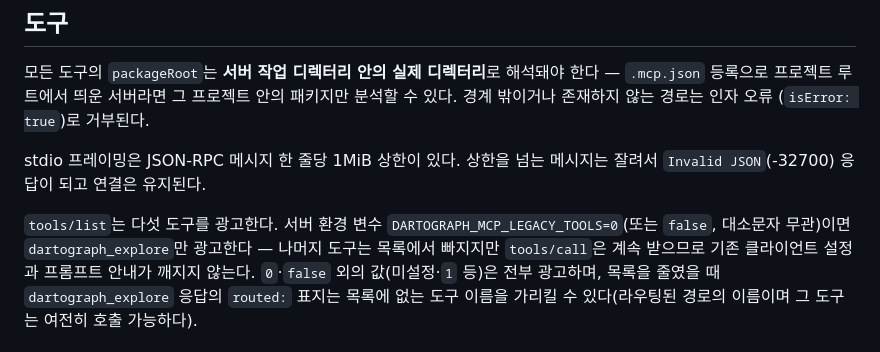
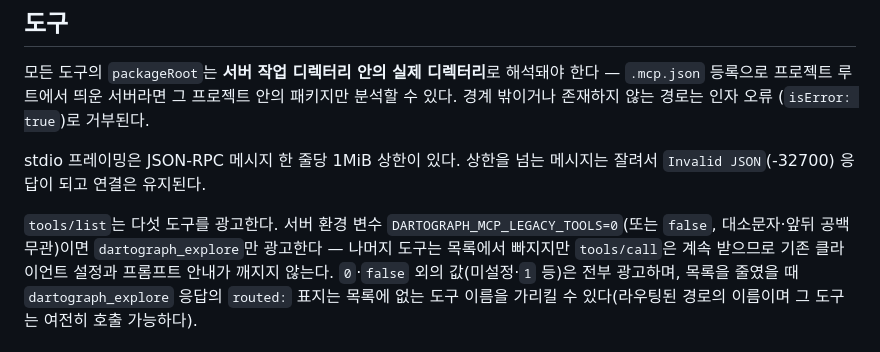
Before and after one commit to ictechgy/dartograph, a Markdown page: doc/MCP.md, the part around the change. GitHub-like rendering.

Commit message:
docs(mcp): DARTOGRAPH_MCP_LEGACY_TOOLS 비교가 공백을 허용함을 명시
Generated with [Devin](https://devin.ai)

Co-Authored-By: Devin <158243242+devin-ai-integration[bot]@users.noreply.github.com>

```diff
--- a/doc/MCP.md
+++ b/doc/MCP.md
@@ -61,7 +61,7 @@ stdio 프레이밍은 JSON-RPC 메시지 한 줄당 1MiB 상한이 있다. 상
 잘려서 `Invalid JSON`(-32700) 응답이 되고 연결은 유지된다.
 
 `tools/list`는 다섯 도구를 광고한다. 서버 환경 변수
-`DARTOGRAPH_MCP_LEGACY_TOOLS=0`(또는 `false`, 대소문자 무관)이면
+`DARTOGRAPH_MCP_LEGACY_TOOLS=0`(또는 `false`, 대소문자·앞뒤 공백 무관)이면
 `dartograph_explore`만 광고한다 — 나머지 도구는 목록에서 빠지지만
 `tools/call`은 계속 받으므로 기존 클라이언트 설정과 프롬프트 안내가 깨지지
 않는다. `0`·`false` 외의 값(미설정·`1` 등)은 전부 광고하며, 목록을
```
